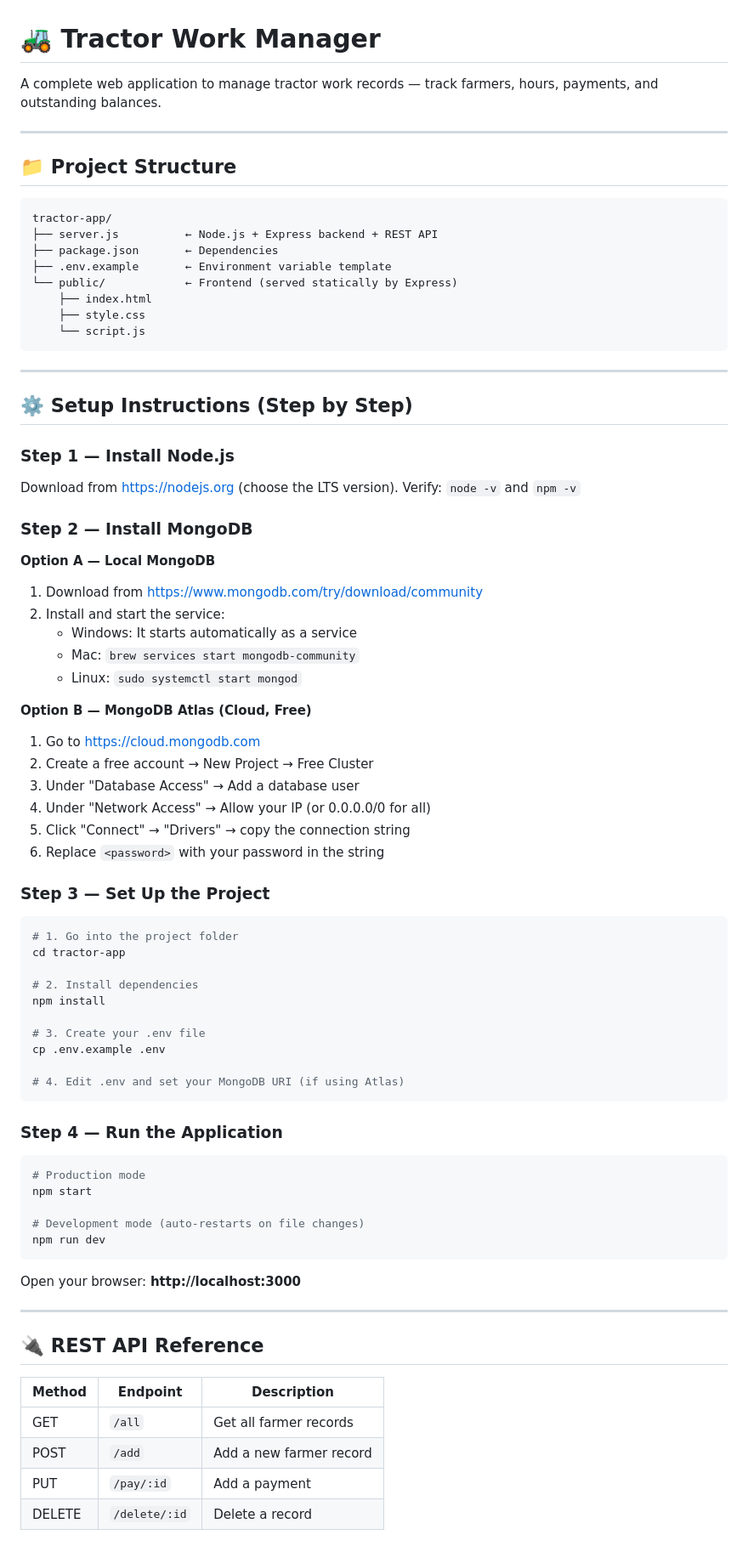
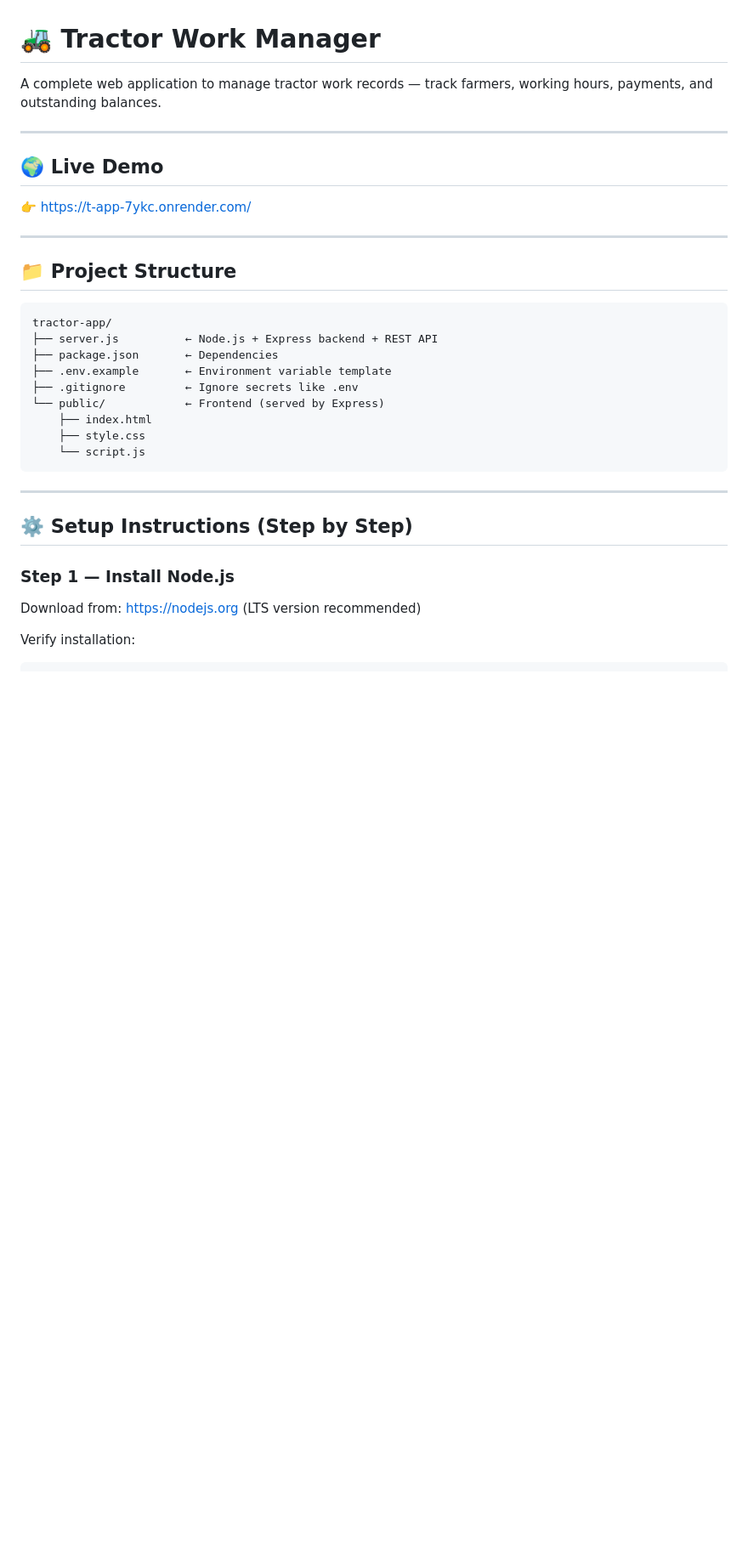
Before and after one commit to LalitKumarSahu/T-app, a Markdown page: README.md, the part around one of its changes. Shown at 85% size. Drawn GitHub-style; blank space fills up the shorter version.

````diff
--- a/README.md
+++ b/README.md
@@ -1,6 +1,12 @@
 # 🚜 Tractor Work Manager
 
-A complete web application to manage tractor work records — track farmers, hours, payments, and outstanding balances.
+A complete web application to manage tractor work records — track farmers, working hours, payments, and outstanding balances.
+
+---
+
+## 🌍 Live Demo
+
+👉 https://t-app-7ykc.onrender.com/
 
 ---
 
@@ -11,7 +17,8 @@ tractor-app/
 ├── server.js          ← Node.js + Express backend + REST API
 ├── package.json       ← Dependencies
 ├── .env.example       ← Environment variable template
-└── public/            ← Frontend (served statically by Express)
+├── .gitignore         ← Ignore secrets like .env
+└── public/            ← Frontend (served by Express)
     ├── index.html
     ├── style.css
     └── script.js
@@ -22,61 +29,9 @@ tractor-app/
 ## ⚙️ Setup Instructions (Step by Step)
 
 ### Step 1 — Install Node.js
-Download from https://nodejs.org (choose the LTS version).
-Verify: `node -v` and `npm -v`
 
-### Step 2 — Install MongoDB
+Download from: https://nodejs.org (LTS version recommended)
 
-**Option A — Local MongoDB**
-1. Download from https://www.mongodb.com/try/download/community
-2. Install and start the service:
-   - Windows: It starts automatically as a service
-   - Mac: `brew services start mongodb-community`
-   - Linux: `sudo systemctl start mongod`
-
-**Option B — MongoDB Atlas (Cloud, Free)**
-1. Go to https://cloud.mongodb.com
-2. Create a free account → New Project → Free Cluster
-3. Under "Database Access" → Add a database user
-4. Under "Network Access" → Allow your IP (or 0.0.0.0/0 for all)
-5. Click "Connect" → "Drivers" → copy the connection string
-6. Replace `<password>` with your password in the string
-
-### Step 3 — Set Up the Project
+Verify installation:
 
 ```bash
-# 1. Go into the project folder
-cd tractor-app
-
-# 2. Install dependencies
-npm install
-
-# 3. Create your .env file
-cp .env.example .env
-
-# 4. Edit .env and set your MongoDB URI (if using Atlas)
-```
-
-### Step 4 — Run the Application
-
-```bash
-# Production mode
-npm start
-
-# Development mode (auto-restarts on file changes)
-npm run dev
-```
-
-Open your browser: **http://localhost:3000**
-
----
-
-## 🔌 REST API Reference
-
-| Method | Endpoint         | Description             |
-|--------|------------------|-------------------------|
-| GET    | `/all`           | Get all farmer records  |
-| POST   | `/add`           | Add a new farmer record |
-| PUT    | `/pay/:id`       | Add a payment           |
-| DELETE | `/delete/:id`    | Delete a record         |
-
````
Also changed, not shown: other parts of README.md (+142 -35 lines).
